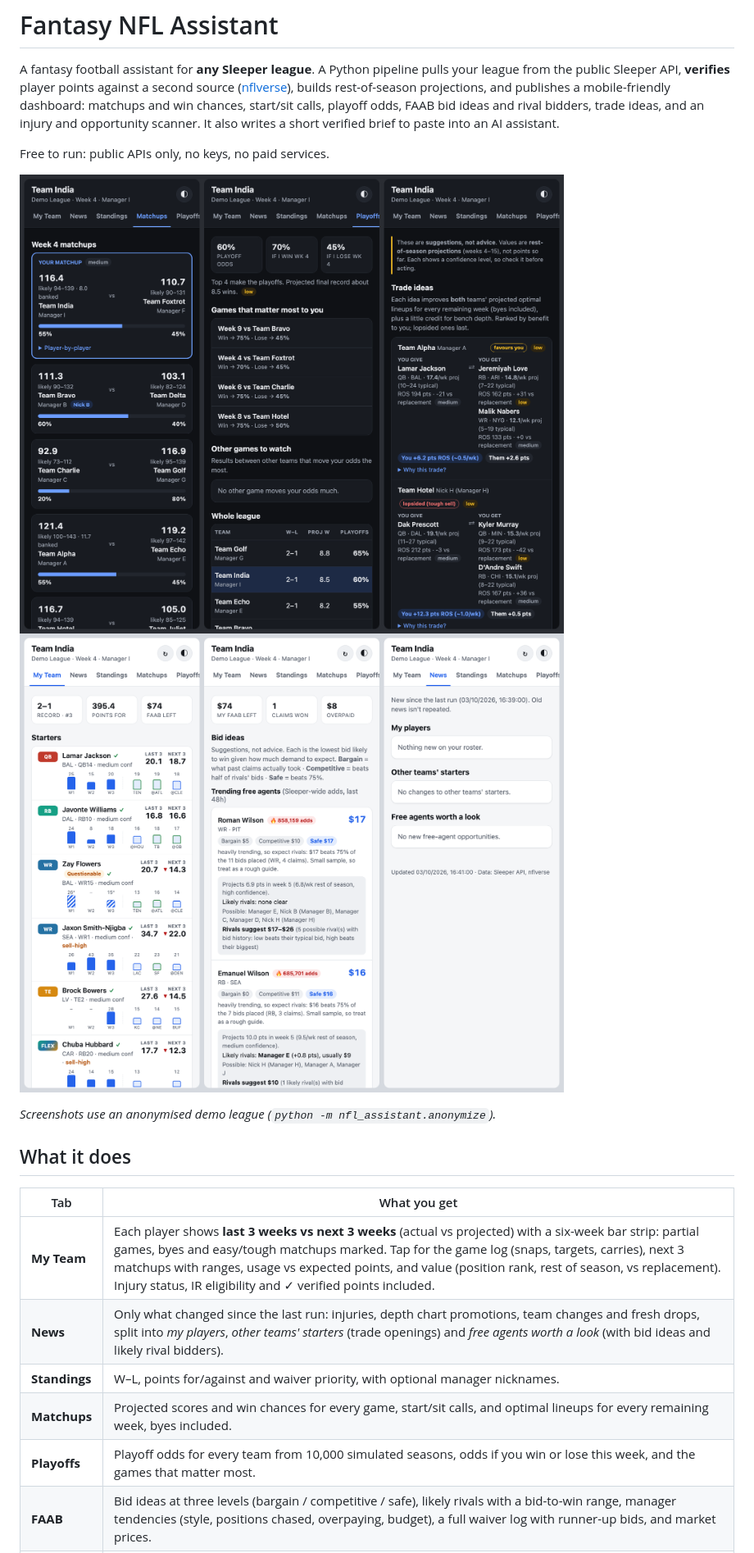
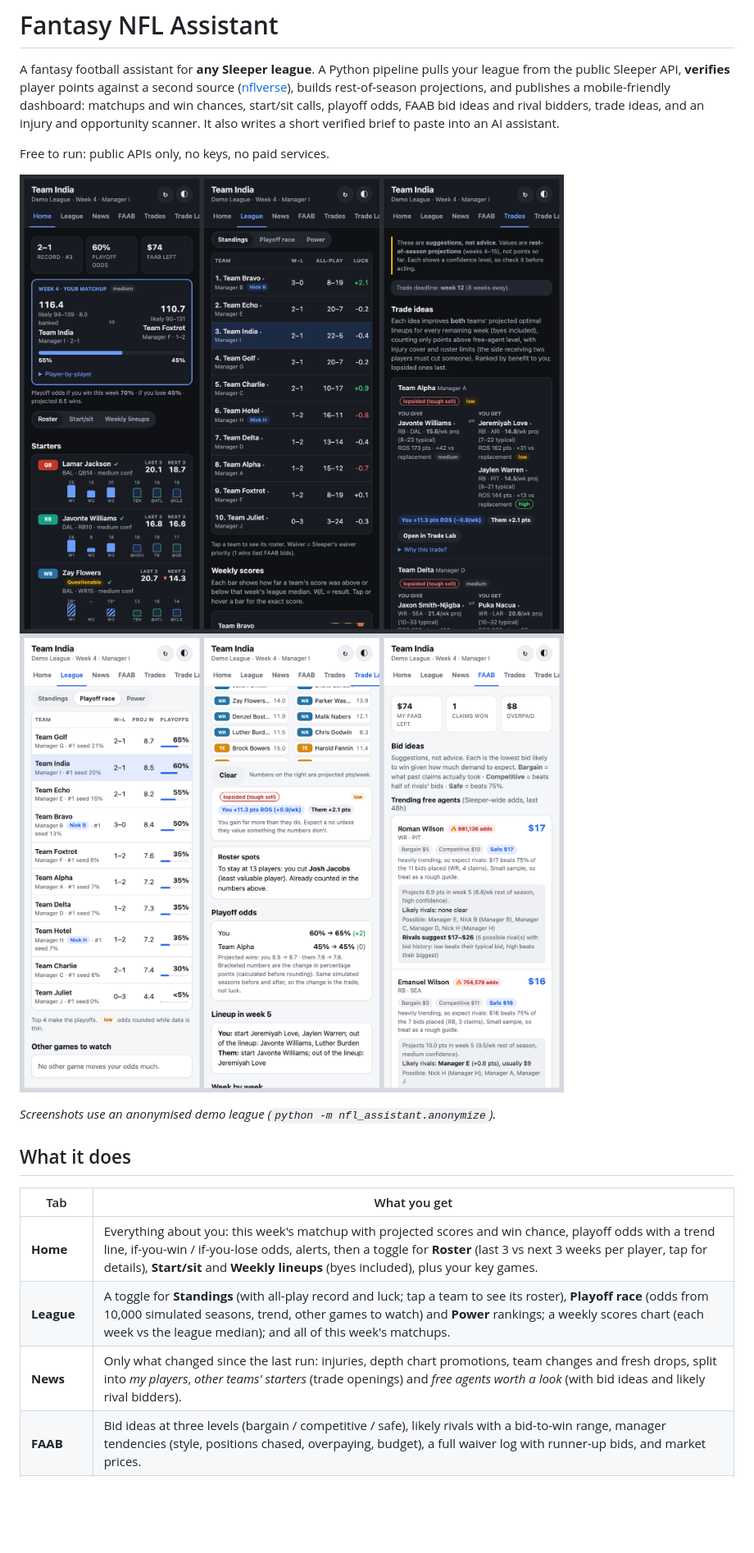
Before and after one commit to uppprob-afk/fantasy-nfl-assistant, a Markdown page: README.md, the part around one of its changes. Shown at 82% size. GitHub-like rendering; pictures changed too: docs/screenshots/overview-dark.png, docs/screenshots/overview-light.png; blank space fills up the shorter version.

Commit message:
Document Home and League; refresh screenshots
Co-Authored-By: Claude Opus 5.5 <noreply@anthropic.com>

```diff
--- a/README.md
+++ b/README.md
@@ -19,11 +19,9 @@ Free to run: public APIs only, no keys, no paid services.
 
 | Tab | What you get |
 |---|---|
-| **My Team** | Each player shows **last 3 weeks vs next 3 weeks** (actual vs projected) with a six-week bar strip: partial games, byes and easy/tough matchups marked. Tap for the game log (snaps, targets, carries), next 3 matchups with ranges, usage vs expected points, and value (position rank, rest of season, vs replacement). Injury status, IR eligibility and ✓ verified points included. |
+| **Home** | Everything about you: this week's matchup with projected scores and win chance, playoff odds with a trend line, if-you-win / if-you-lose odds, alerts, then a toggle for **Roster** (last 3 vs next 3 weeks per player, tap for details), **Start/sit** and **Weekly lineups** (byes included), plus your key games. |
+| **League** | A toggle for **Standings** (with all-play record and luck; tap a team to see its roster), **Playoff race** (odds from 10,000 simulated seasons, trend, other games to watch) and **Power** rankings; a weekly scores chart (each week vs the league median); and all of this week's matchups. |
 | **News** | Only what changed since the last run: injuries, depth chart promotions, team changes and fresh drops, split into *my players*, *other teams' starters* (trade openings) and *free agents worth a look* (with bid ideas and likely rival bidders). |
-| **Standings** | W–L, points for/against and waiver priority, with optional manager nicknames. |
-| **Matchups** | Projected scores and win chances for every game, start/sit calls, and optimal lineups for every remaining week, byes included. |
-| **Playoffs** | Playoff odds for every team from 10,000 simulated seasons, odds if you win or lose this week, and the games that matter most. |
 | **FAAB** | Bid ideas at three levels (bargain / competitive / safe), likely rivals with a bid-to-win range, manager tendencies (style, positions chased, overpaying, budget), a full waiver log with runner-up bids, and market prices. |
 | **Trades** | Rest-of-season player values with range and confidence, value over replacement, mutual-benefit trade ideas with reasoning, buy-low / sell-high, and team strength vs the league median with a toggle: season so far (actual started lineups and lineup efficiency), projected, and a trade-partner snapshot (needs, playoff odds, trades made). Trade deadline countdown. Tap any player for the same details as the roster cards. |
 | **Trade Lab** | Build any trade with any team and get a full breakdown: rest-of-season gain for both sides, playoff odds before → after, week-by-week impact (byes included), lineup changes, positional strength, and the players' details. Runs in the browser, instantly. |
```
Also changed, not shown: other parts of README.md (+2 -3 lines), AGENTS.md (+14 -1 lines).
